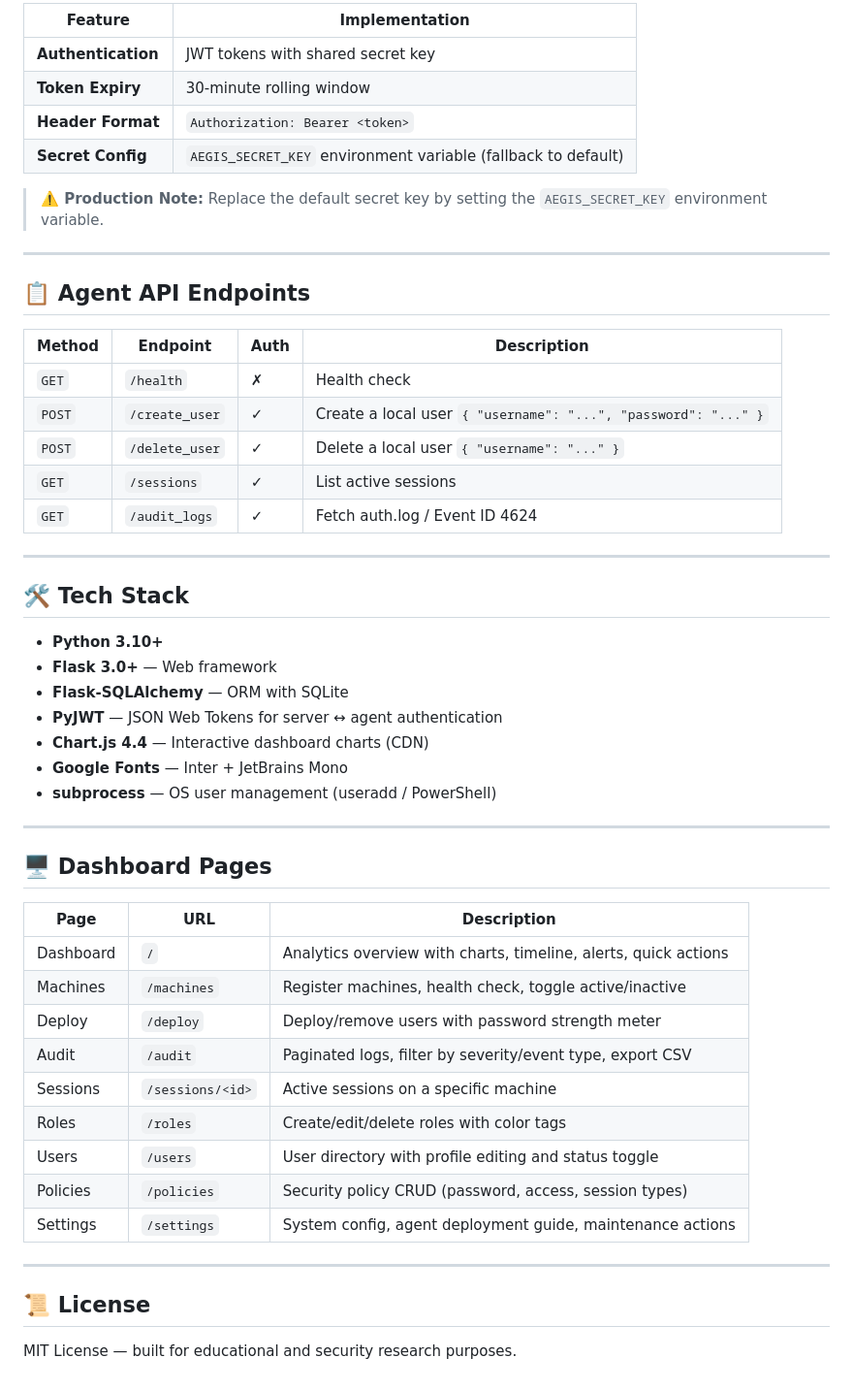
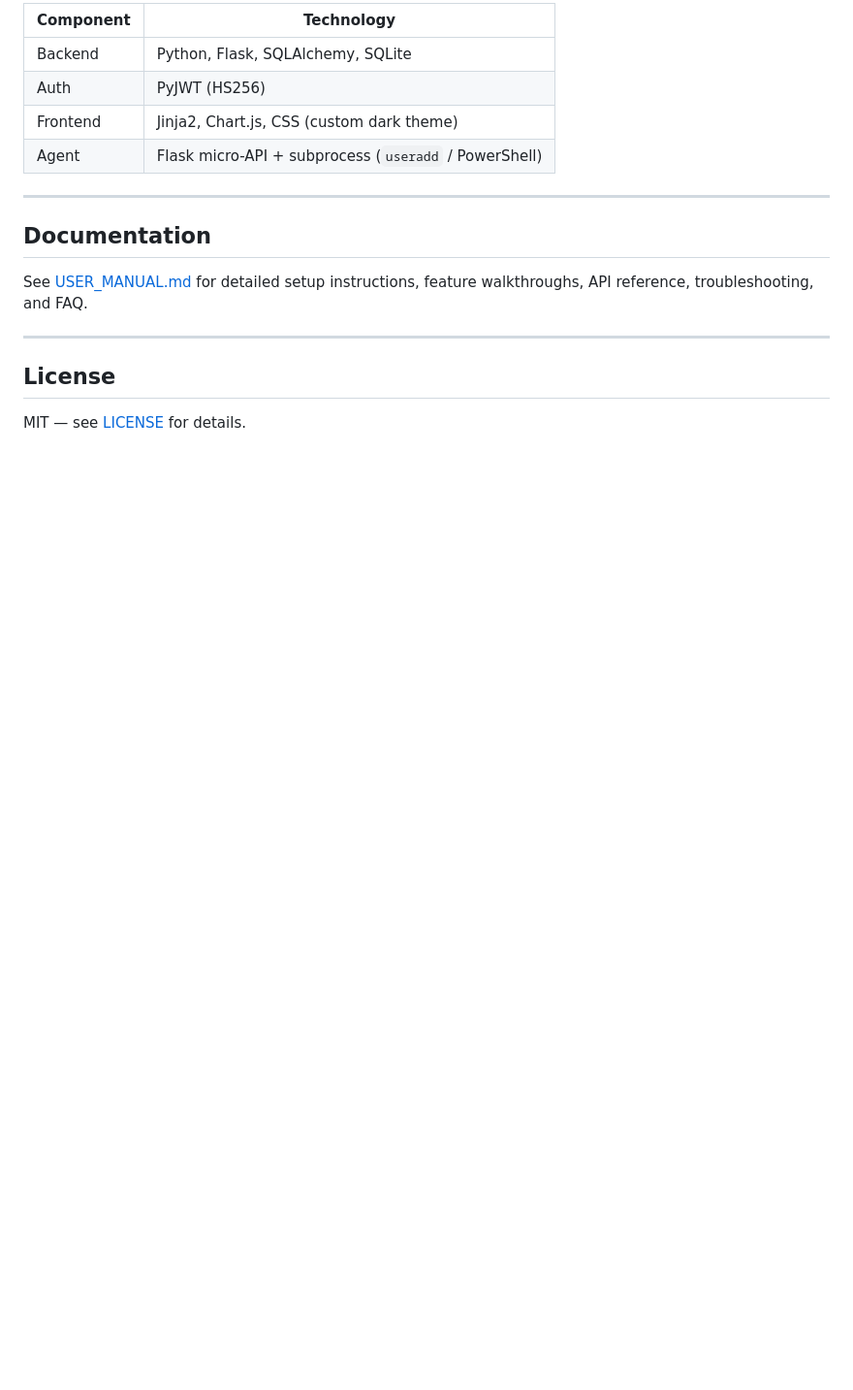
Before and after one commit to tiwarirst/iam, a Markdown page: README.md, the part around one of its changes. Shown at 97% size. Rendered like a GitHub page; blank space fills up the shorter version.

```diff
--- a/README.md
+++ b/README.md
@@ -129,55 +150,19 @@ Navigate to **Deploy / Remove User**, select the target machine, enter a usernam
 
-| Feature | Implementation |
-|---|---|
-| **Authentication** | JWT tokens with shared secret key |
-| **Token Expiry** | 30-minute rolling window |
-| **Header Format** | `Authorization: Bearer <token>` |
-| **Secret Config** | `AEGIS_SECRET_KEY` environment variable (fallback to default) |
-
-> **⚠️ Production Note:** Replace the default secret key by setting the `AEGIS_SECRET_KEY` environment variable.
+| Component | Technology |
+|-----------|------------|
+| Backend | Python, Flask, SQLAlchemy, SQLite |
+| Auth | PyJWT (HS256) |
+| Frontend | Jinja2, Chart.js, CSS (custom dark theme) |
+| Agent | Flask micro-API + subprocess (`useradd` / PowerShell) |
 
 ---
 
-## 📋 Agent API Endpoints
+## Documentation
 
-| Method | Endpoint | Auth | Description |
-|--------|----------|------|-------------|
-| `GET`  | `/health` | ✗ | Health check |
-| `POST` | `/create_user` | ✓ | Create a local user `{ "username": "...", "password": "..." }` |
-| `POST` | `/delete_user` | ✓ | Delete a local user `{ "username": "..." }` |
-| `GET`  | `/sessions` | ✓ | List active sessions |
-| `GET`  | `/audit_logs` | ✓ | Fetch auth.log / Event ID 4624 |
+See [USER_MANUAL.md](USER_MANUAL.md) for detailed setup instructions, feature walkthroughs, API reference, troubleshooting, and FAQ.
 
 ---
 
-## 🛠️ Tech Stack
+## License
 
-- **Python 3.10+**
-- **Flask 3.0+** — Web framework
-- **Flask-SQLAlchemy** — ORM with SQLite
-- **PyJWT** — JSON Web Tokens for server ↔ agent authentication
-- **Chart.js 4.4** — Interactive dashboard charts (CDN)
-- **Google Fonts** — Inter + JetBrains Mono
-- **subprocess** — OS user management (useradd / PowerShell)
-
----
-
-## 🖥️ Dashboard Pages
-
-| Page | URL | Description |
-|------|-----|-------------|
-| Dashboard | `/` | Analytics overview with charts, timeline, alerts, quick actions |
-| Machines | `/machines` | Register machines, health check, toggle active/inactive |
-| Deploy | `/deploy` | Deploy/remove users with password strength meter |
-| Audit | `/audit` | Paginated logs, filter by severity/event type, export CSV |
-| Sessions | `/sessions/<id>` | Active sessions on a specific machine |
-| Roles | `/roles` | Create/edit/delete roles with color tags |
-| Users | `/users` | User directory with profile editing and status toggle |
-| Policies | `/policies` | Security policy CRUD (password, access, session types) |
-| Settings | `/settings` | System config, agent deployment guide, maintenance actions |
-
----
-
-## 📜 License
-
-MIT License — built for educational and security research purposes.
+MIT — see [LICENSE](LICENSE) for details.
```
Also changed, not shown: other parts of README.md (+117 -96 lines).
